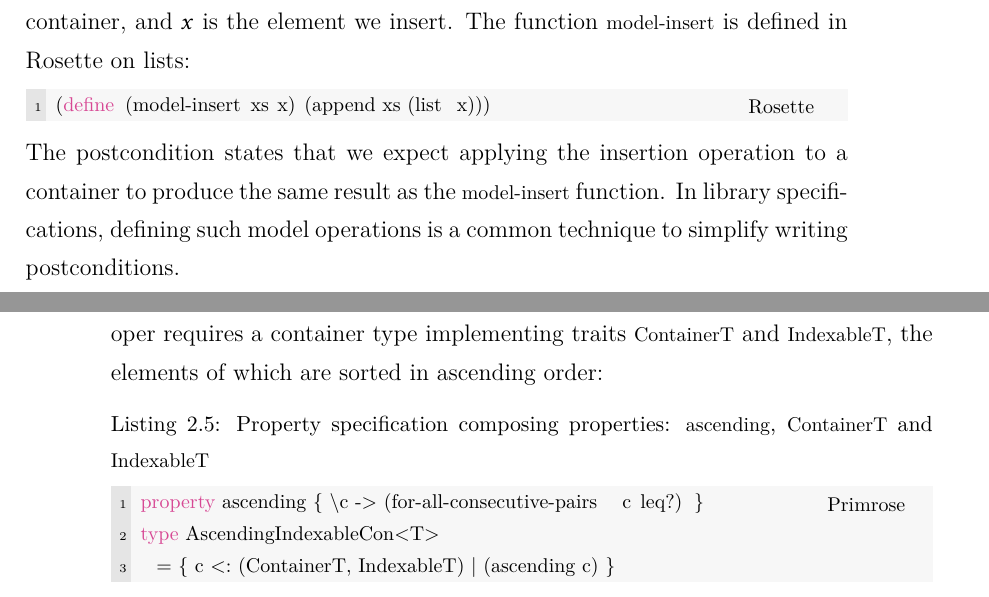
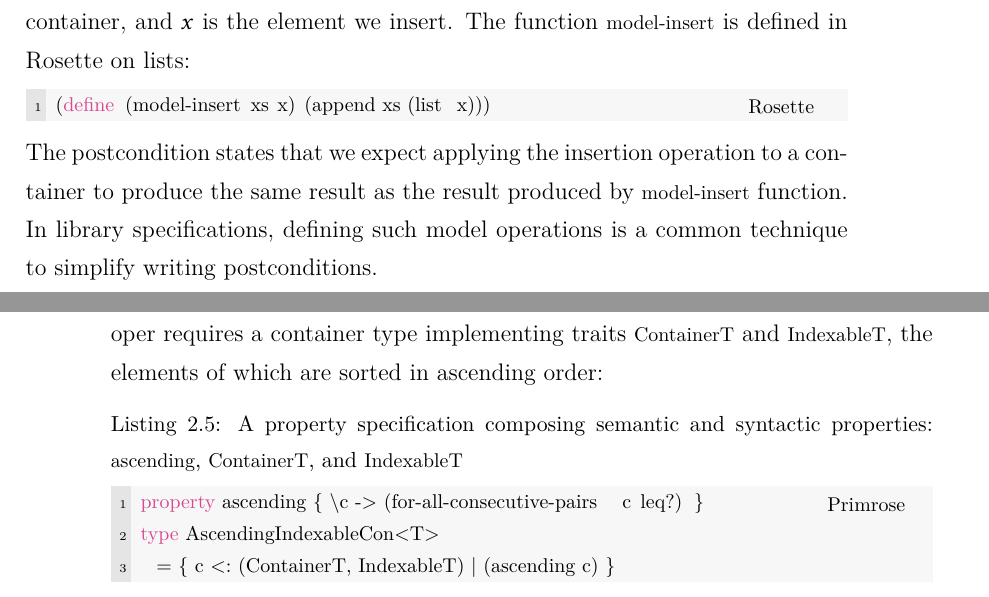
Before and after one commit to XYUnknown/Necronomicon, a LaTeX thesis (latest_infthesis/infthesis.tex, which reads latest_infthesis/chap2.tex): two parts of pages 42 and 47 of 136, joined at a grey line, cut so that both start at the same text. Compiled offline with XeLaTeX.

Commit message:
Updates from Overleaf

```diff
--- a/latest_infthesis/chap2.tex
+++ b/latest_infthesis/chap2.tex
@@ -655,7 +655,7 @@ Here, $xs_0$ refers to the initial value of the container, $xs$ refers to the re
 \begin{lstlisting}[language=racket, style=boxed]
 !\tikz[remember picture, overlay]\node [xshift=12.8cm, yshift=+.075cm, inner sep=0.075cm, rectangle] {\footnotesize\bfseries\texttt{Rosette}};!(define (model-insert xs x) (append xs (list x)))
 \end{lstlisting}
-The postcondition states that we expect applying the insertion operation to a container to produce the same result as the \lstinline|model-insert| function. In library specifications, defining such \emph{model operations} is a common technique to simplify writing postconditions.
+The postcondition states that we expect applying the insertion operation to a container to produce the same result as the result produced by \lstinline|model-insert| function. In library specifications, defining such \emph{model operations} is a common technique to simplify writing postconditions.
 
 Similarly, we also provide the specification for the operation \lstinline{LinkedList::contains}:
 %, caption=The signature of \mylstinline{LinkedList::contains}, captionpos=b, label=lib:sig-list-contains
@@ -837,7 +837,7 @@ with the property specifications provided by the application developer.
 The first step of selecting valid implementations is to select concrete container implementations from the library that satisfy required syntactic properties in a property specification, which is straightforward. \Primrose{} simply picks concrete container implementations that implement the traits required by the property specifications.
 
 For instance, suppose that in a property specification, an application developer requires a container type implementing traits \lstinline|ContainerT| and \lstinline|IndexableT|, the elements of which are sorted in ascending order:
-\begin{lstlisting}[language=Rust, style=boxed, caption={Property specification composing properties: \mylstinline{ascending}, \mylstinline{ContainerT} and \mylstinline{IndexableT}}, captionpos=t, label=select:ascending-random-eg]
+\begin{lstlisting}[language=Rust, style=boxed, caption={A property specification composing semantic and syntactic properties: \mylstinline{ascending}, \mylstinline{ContainerT}, and \mylstinline{IndexableT}}, captionpos=t, label=select:ascending-random-eg]
 !\tikz[remember picture, overlay]\node [xshift=12.8cm, yshift=+.075cm, inner sep=0.075cm, rectangle] {\footnotesize\bfseries\texttt{Primrose}};!property ascending { \c -> (for-all-consecutive-pairs c leq?) }
 type AscendingIndexableCon<T>
   = { c <: (ContainerT, IndexableT) | (ascending c) }
```
